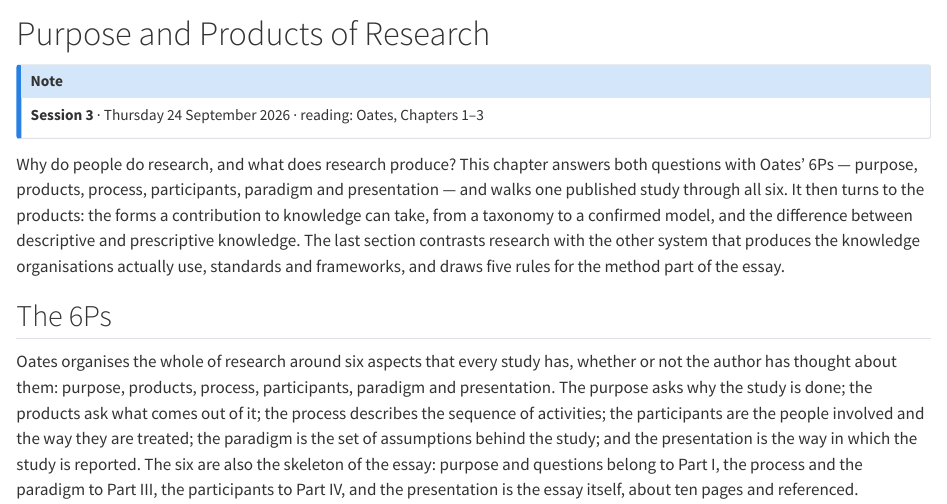
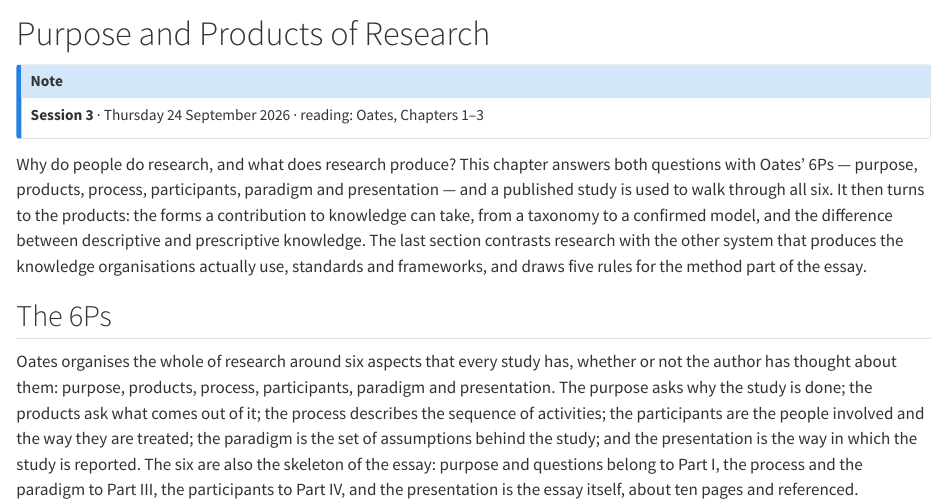
Before and after one commit to tamling/ikt448, a Quarto document (chapters/03-purpose-and-products.qmd): the page in a window 1100 px wide, from its top. Rendered offline with R 4.5, knitr and Pandoc in place of Quarto, with nearby package versions.

Commit message:
ch03: reword the sentence on walking a study through the 6Ps
Annotation: EMRH1LzSEfG03TOb3QF0rQ
Type: editorial
Origin: model

```diff
--- a/chapters/03-purpose-and-products.qmd
+++ b/chapters/03-purpose-and-products.qmd
@@ -6,7 +6,7 @@
 **Session 3** · Thursday 24 September 2026 · reading: Oates, Chapters 1--3
 :::
 
-Why do people do research, and what does research produce? This chapter answers both questions with Oates' 6Ps --- purpose, products, process, participants, paradigm and presentation --- and walks one published study through all six. It then turns to the products: the forms a contribution to knowledge can take, from a taxonomy to a confirmed model, and the difference between descriptive and prescriptive knowledge. The last section contrasts research with the other system that produces the knowledge organisations actually use, standards and frameworks, and draws five rules for the method part of the essay.
+Why do people do research, and what does research produce? This chapter answers both questions with Oates' 6Ps --- purpose, products, process, participants, paradigm and presentation --- and a published study is used to walk through all six. It then turns to the products: the forms a contribution to knowledge can take, from a taxonomy to a confirmed model, and the difference between descriptive and prescriptive knowledge. The last section contrasts research with the other system that produces the knowledge organisations actually use, standards and frameworks, and draws five rules for the method part of the essay.
 
 ## The 6Ps {#sec-03-the-6ps}
 
```
Also changed, not shown: legacy/IKT448_Script.tex.
